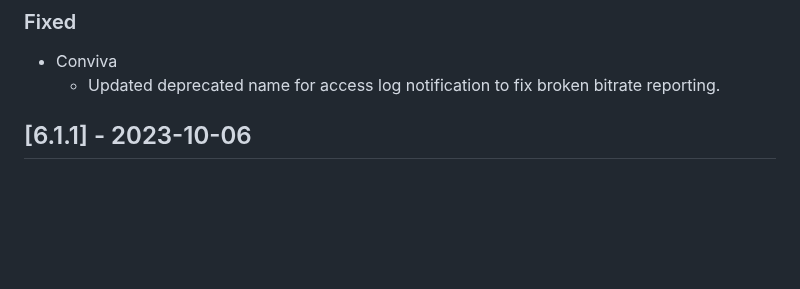
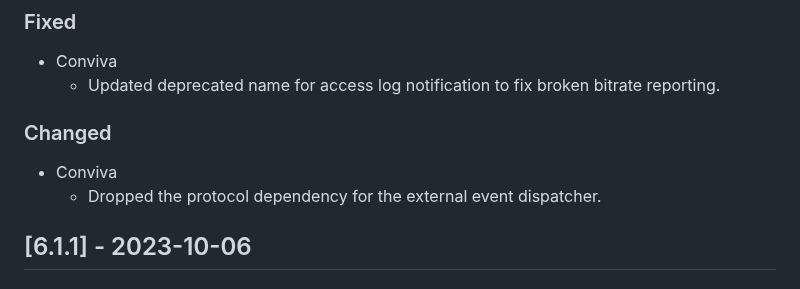
Before and after one commit to THEOplayer/iOS-Connector, a Markdown page: CHANGELOG.md, the part around the change. Drawn GitHub-style; blank space fills up the shorter version.

Commit message:
Add changelog entry

```diff
--- a/CHANGELOG.md
+++ b/CHANGELOG.md
@@ -11,6 +11,11 @@ and this project adheres to [Semantic Versioning](https://semver.org/spec/v2.0.0
 
 - Conviva
   - Updated deprecated name for access log notification to fix broken bitrate reporting.
+
+### Changed
+
+- Conviva
+  - Dropped the protocol dependency for the external event dispatcher.
 
 ## [6.1.1] - 2023-10-06
 
```
